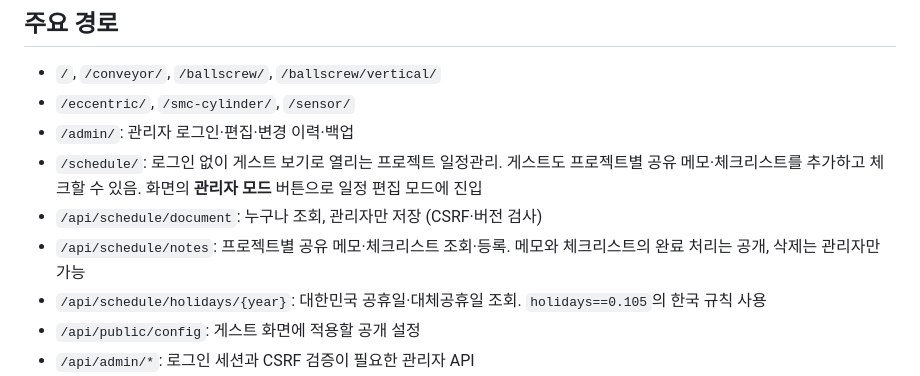
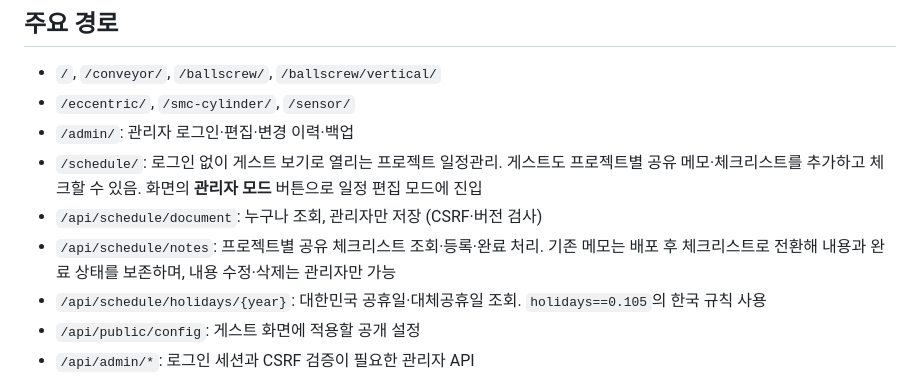
Before and after one commit to wjdwls6063-byte/Jcalculator, a Markdown page: README.md, the part around the change. GitHub-like rendering.

Commit message:
Document calendar layout and checklist migration

```diff
--- a/README.md
+++ b/README.md
@@ -19,7 +19,7 @@
 - `/admin/`: 관리자 로그인·편집·변경 이력·백업
 - `/schedule/`: 로그인 없이 게스트 보기로 열리는 프로젝트 일정관리. 게스트도 프로젝트별 공유 메모·체크리스트를 추가하고 체크할 수 있음. 화면의 **관리자 모드** 버튼으로 일정 편집 모드에 진입
 - `/api/schedule/document`: 누구나 조회, 관리자만 저장 (CSRF·버전 검사)
-- `/api/schedule/notes`: 프로젝트별 공유 메모·체크리스트 조회·등록. 메모와 체크리스트의 완료 처리는 공개, 삭제는 관리자만 가능
+- `/api/schedule/notes`: 프로젝트별 공유 체크리스트 조회·등록·완료 처리. 기존 메모는 배포 후 체크리스트로 전환해 내용과 완료 상태를 보존하며, 내용 수정·삭제는 관리자만 가능
 - `/api/schedule/holidays/{year}`: 대한민국 공휴일·대체공휴일 조회. `holidays==0.105`의 한국 규칙 사용
 - `/api/public/config`: 게스트 화면에 적용할 공개 설정
 - `/api/admin/*`: 로그인 세션과 CSRF 검증이 필요한 관리자 API
```
